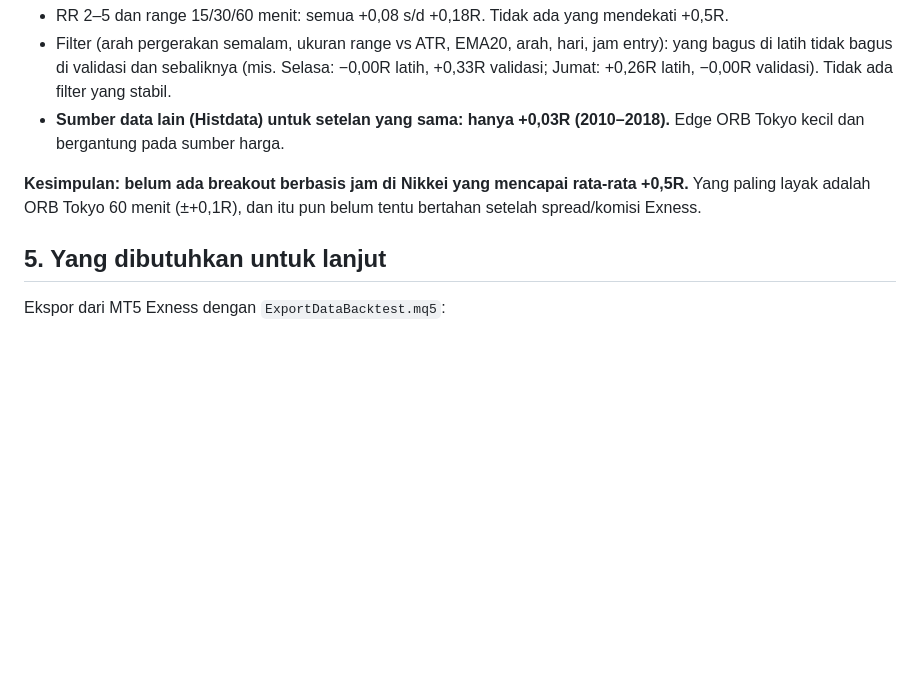
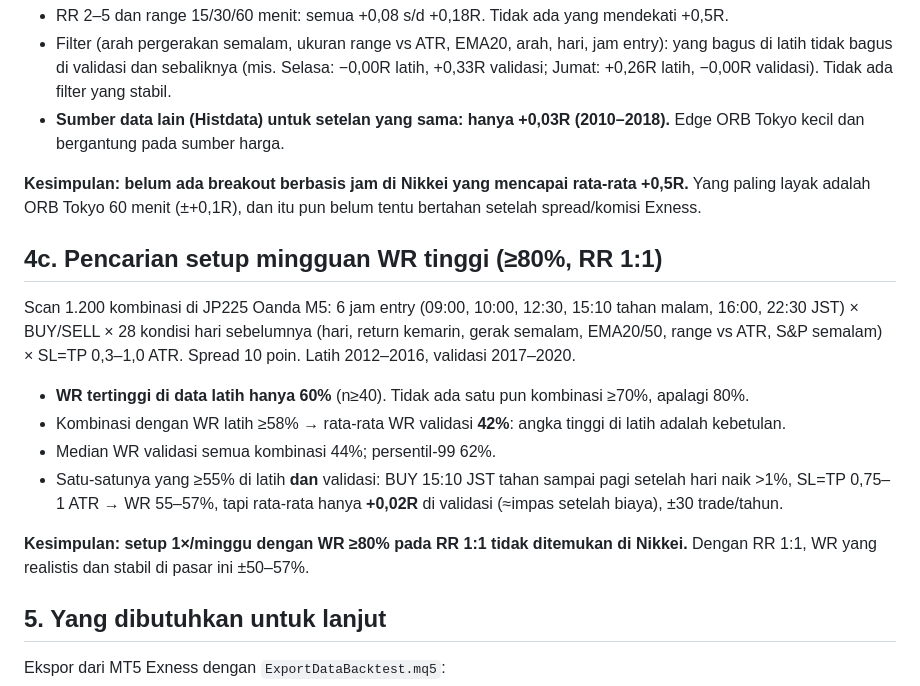
Before and after one commit to ilhamt21/jurnal-trading, a Markdown page: riset/nikkei-riset.md, the part around the change. Rendered like a GitHub page; blank space fills up the shorter version.

Commit message:
Nikkei: scan setup mingguan WR tinggi RR 1:1 (tidak ditemukan)
Co-Authored-By: Claude Fable 5.1 <noreply@anthropic.com>
Claude-Session: https://claude.ai/code/session_012n1gkY46EQCPtkrxKrW6Cq

```diff
--- a/riset/nikkei-riset.md
+++ b/riset/nikkei-riset.md
@@ -92,6 +92,17 @@ Sumber: repo GitHub `FutureSharks/financial-data`. Jam data Oanda = UTC (diverif
 
 **Kesimpulan: belum ada breakout berbasis jam di Nikkei yang mencapai rata-rata +0,5R.** Yang paling layak adalah ORB Tokyo 60 menit (±+0,1R), dan itu pun belum tentu bertahan setelah spread/komisi Exness.
 
+## 4c. Pencarian setup mingguan WR tinggi (≥80%, RR 1:1)
+
+Scan 1.200 kombinasi di JP225 Oanda M5: 6 jam entry (09:00, 10:00, 12:30, 15:10 tahan malam, 16:00, 22:30 JST) × BUY/SELL × 28 kondisi hari sebelumnya (hari, return kemarin, gerak semalam, EMA20/50, range vs ATR, S&P semalam) × SL=TP 0,3–1,0 ATR. Spread 10 poin. Latih 2012–2016, validasi 2017–2020.
+
+- **WR tertinggi di data latih hanya 60%** (n≥40). Tidak ada satu pun kombinasi ≥70%, apalagi 80%.
+- Kombinasi dengan WR latih ≥58% → rata-rata WR validasi **42%**: angka tinggi di latih adalah kebetulan.
+- Median WR validasi semua kombinasi 44%; persentil-99 62%.
+- Satu-satunya yang ≥55% di latih **dan** validasi: BUY 15:10 JST tahan sampai pagi setelah hari naik >1%, SL=TP 0,75–1 ATR → WR 55–57%, tapi rata-rata hanya **+0,02R** di validasi (≈impas setelah biaya), ±30 trade/tahun.
+
+**Kesimpulan: setup 1×/minggu dengan WR ≥80% pada RR 1:1 tidak ditemukan di Nikkei.** Dengan RR 1:1, WR yang realistis dan stabil di pasar ini ±50–57%.
+
 ## 5. Yang dibutuhkan untuk lanjut
 
 Ekspor dari MT5 Exness dengan `ExportDataBacktest.mq5`:
```
